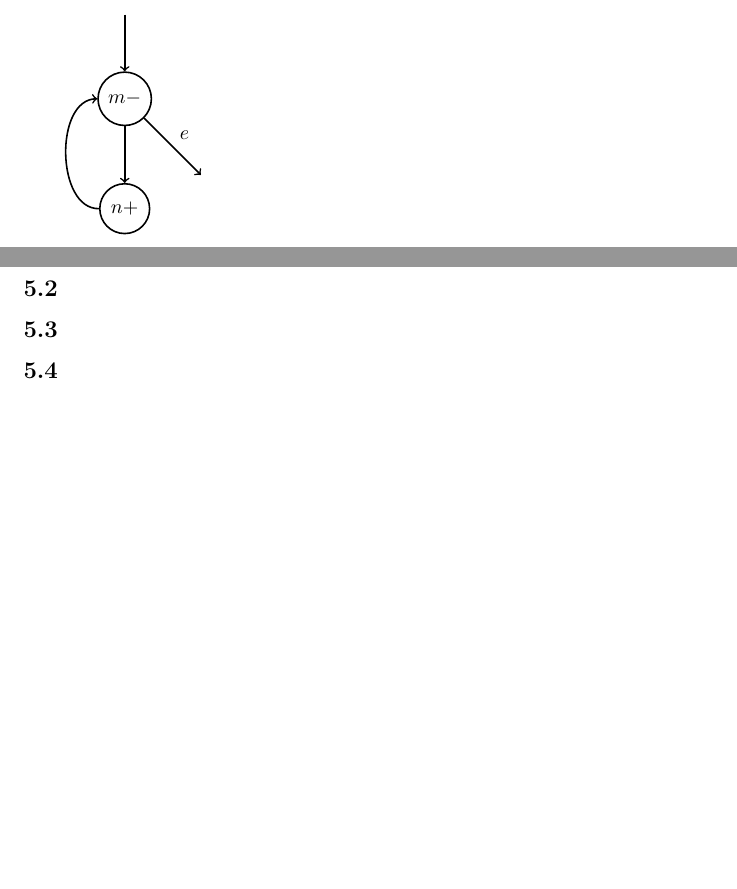
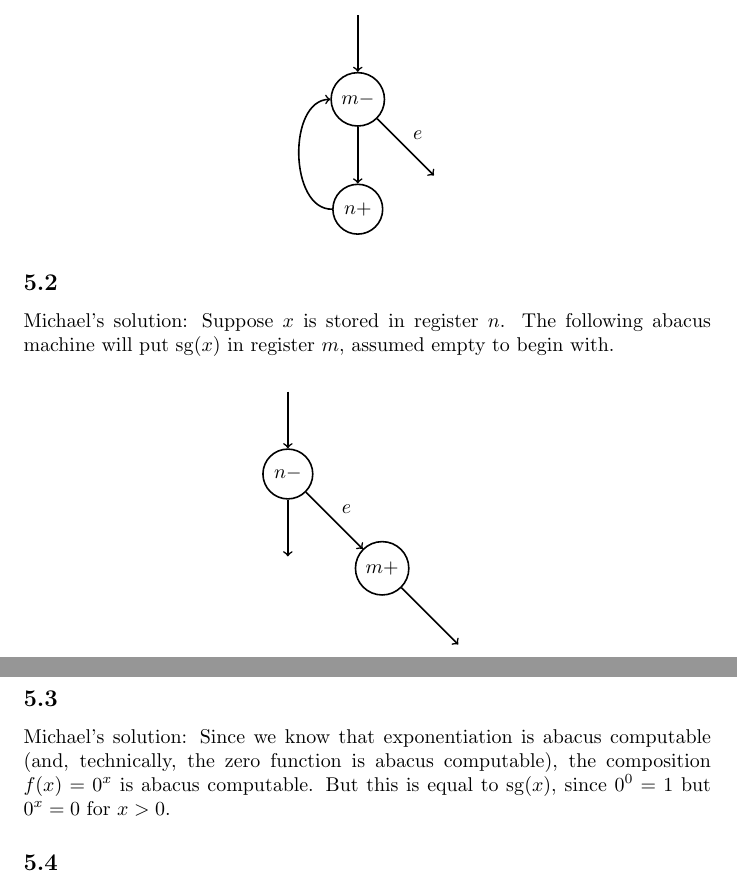
Before and after one commit to EvanMisshula/Math-for-Math-s-Sake-Logic-chapters-5-6-7-and-maybe-8, a LaTeX document (main.tex): two parts of pages 1 and 2 of 3, joined at a grey line, cut so that both start at the same text, the shorter picture padded with empty space. Compiled offline with pdfLaTeX.

Commit message:
some work

```diff
--- a/main.tex
+++ b/main.tex
@@ -19,13 +19,14 @@
 \newcommand\s{\section*}
 \renewcommand\ss{\subsection*}
 \newcommand\sss{\subsubsection*}
-
+\newcommand\ms{Michael's solution: } % easy way to mark my solutions
 \begin{document}
 \maketitle
 \s{5 Abacus Machines}
 \ss{5.1}
-Suppose $x$ is stored in register $n$ and $y$ in register $m$.  The following abacus machine will put the output in register $n$.
+\ms Suppose $x$ is stored in register $n$ and $y$ in register $m$.  The following abacus machine will put the output in register $n$.
 
+\begin{center}
 \begin{tikzpicture}[auto]
 \tikzstyle{every path}=[thick];
 \node (start) {};
@@ -37,8 +38,29 @@ Suppose $x$ is stored in register $n$ and $y$ in register $m$.  The following ab
 \path[->] (subm) edge node {$e$} (end);
 \path[->] (addn) edge [bend left=90] (subm);
 \end{tikzpicture}
+\end{center}
+
 \ss{5.2}
+\ms Suppose $x$ is stored in register $n$.  The following abacus
+machine will put $\mathrm{sg}(x)$ in register $m$, assumed empty to begin with.
+
+\begin{center}
+\begin{tikzpicture}[auto]
+\tikzstyle{every path}=[thick];
+\node (start) {};
+\node[state] (subn) [below=of start] {$n{-}$};
+\node[state] (addm) [below right=of subn] {$m{+}$};
+\node (end1) [below right=of addm] {};
+\node (end2) [below=of subn] {};
+\path[->] (start) edge (subn);
+\path[->] (subn) edge node {$e$} (addm);
+\path[->] (addm) edge (end1);
+\path[->] (subn) edge (end2);
+\end{tikzpicture}
+\end{center}
 \ss{5.3}
+\ms Since we know that exponentiation is abacus computable (and, technically, the zero function is abacus computable), the composition $f(x)=0^x$ is abacus computable.  But this is equal to
+$\mathrm{sg}(x)$, since $0^0 = 1$ but $0^x = 0$ for $x>0$.
 \ss{5.4}
 \ss{5.5}
 \ss{5.6}
```
